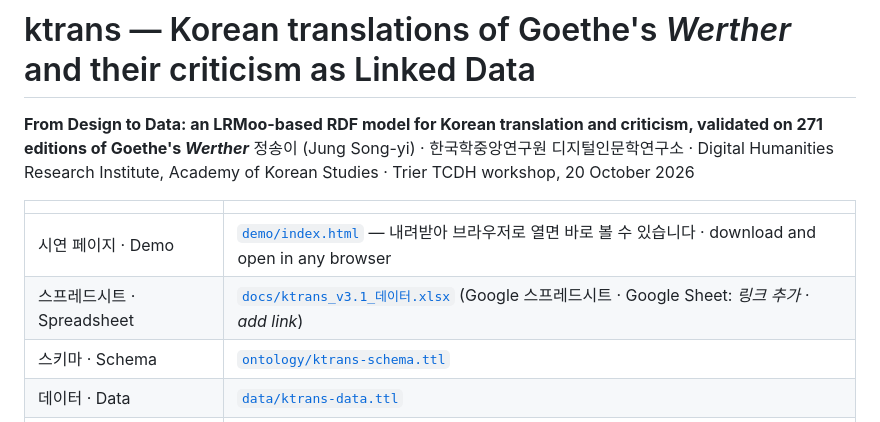
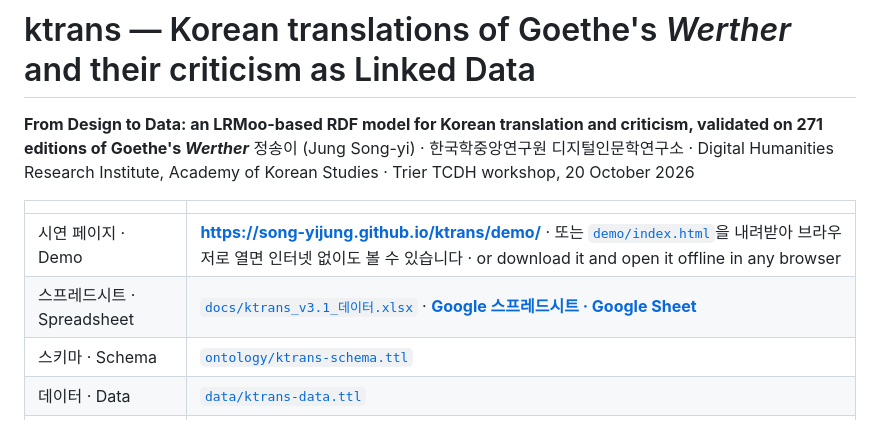
Before and after one commit to Song-yiJung/ktrans, a Markdown page: README.md, the part around the change. GitHub-like rendering.

```diff
--- a/README.md
+++ b/README.md
@@ -6,8 +6,8 @@
 
 | | |
 |---|---|
-| 시연 페이지 · Demo | [`demo/index.html`](demo/index.html) — 내려받아 브라우저로 열면 바로 볼 수 있습니다 · download and open in any browser |
-| 스프레드시트 · Spreadsheet | [`docs/ktrans_v3.1_데이터.xlsx`](docs/ktrans_v3.1_데이터.xlsx) (Google 스프레드시트 · Google Sheet: _링크 추가 · add link_) |
+| 시연 페이지 · Demo | **<https://song-yijung.github.io/ktrans/demo/>** · 또는 [`demo/index.html`](demo/index.html)을 내려받아 브라우저로 열면 인터넷 없이도 볼 수 있습니다 · or download it and open it offline in any browser |
+| 스프레드시트 · Spreadsheet | [`docs/ktrans_v3.1_데이터.xlsx`](docs/ktrans_v3.1_데이터.xlsx) · **[Google 스프레드시트 · Google Sheet](https://docs.google.com/spreadsheets/d/1-iwbldEObjvjWl-Oa7h76vjLa5zoVH1z/edit?usp=sharing)** |
 | 스키마 · Schema | [`ontology/ktrans-schema.ttl`](ontology/ktrans-schema.ttl) |
 | 데이터 · Data | [`data/ktrans-data.ttl`](data/ktrans-data.ttl) |
 | 질의 · Queries | [`queries/ktrans_demo.ipynb`](queries/ktrans_demo.ipynb) |
```
